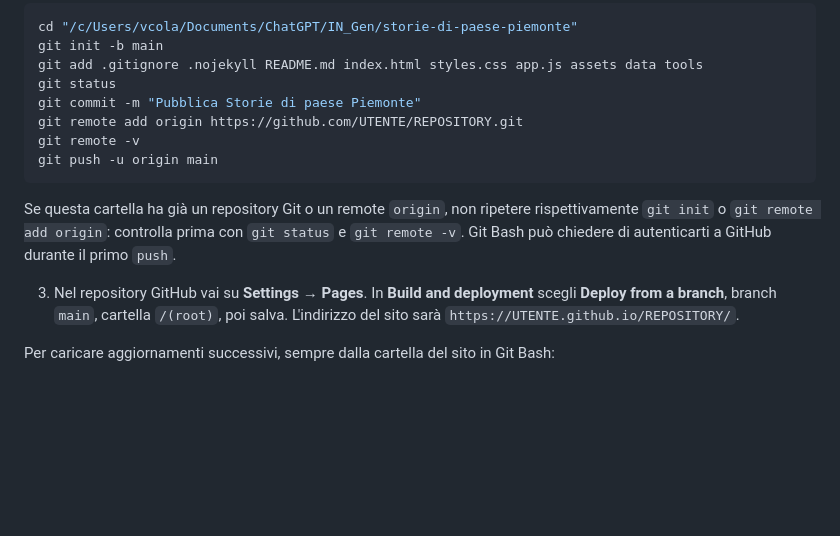
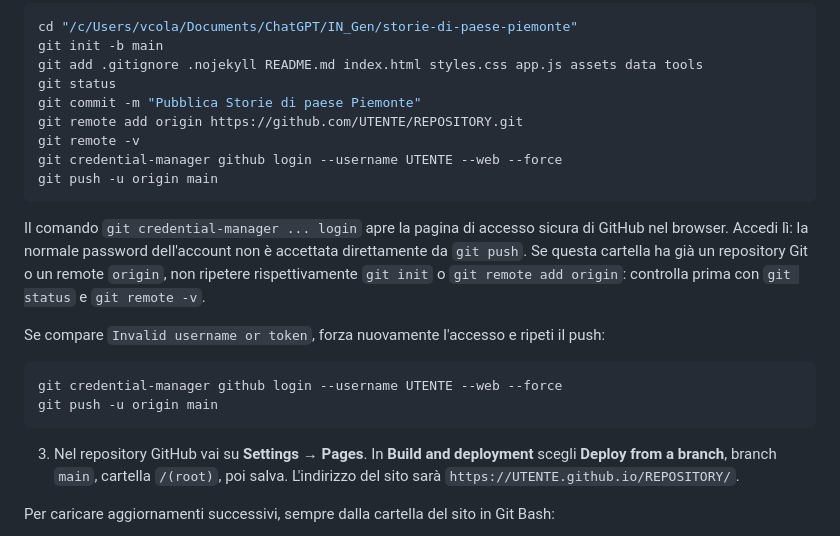
Before and after one commit to vcolaprice1/GT_test, a Markdown page: README.md, the part around the change. Drawn GitHub-style; blank space fills up the shorter version.

Commit message:
istruzioni

````diff
--- a/README.md
+++ b/README.md
@@ -25,10 +25,18 @@ git status
 git commit -m "Pubblica Storie di paese Piemonte"
 git remote add origin https://github.com/UTENTE/REPOSITORY.git
 git remote -v
+git credential-manager github login --username UTENTE --web --force
 git push -u origin main
 ```
 
-Se questa cartella ha già un repository Git o un remote `origin`, non ripetere rispettivamente `git init` o `git remote add origin`: controlla prima con `git status` e `git remote -v`. Git Bash può chiedere di autenticarti a GitHub durante il primo `push`.
+Il comando `git credential-manager ... login` apre la pagina di accesso sicura di GitHub nel browser. Accedi lì: la normale password dell'account non è accettata direttamente da `git push`. Se questa cartella ha già un repository Git o un remote `origin`, non ripetere rispettivamente `git init` o `git remote add origin`: controlla prima con `git status` e `git remote -v`.
+
+Se compare `Invalid username or token`, forza nuovamente l'accesso e ripeti il push:
+
+```bash
+git credential-manager github login --username UTENTE --web --force
+git push -u origin main
+```
 
 3. Nel repository GitHub vai su **Settings → Pages**. In **Build and deployment** scegli **Deploy from a branch**, branch `main`, cartella `/(root)`, poi salva. L'indirizzo del sito sarà `https://UTENTE.github.io/REPOSITORY/`.
 
````
